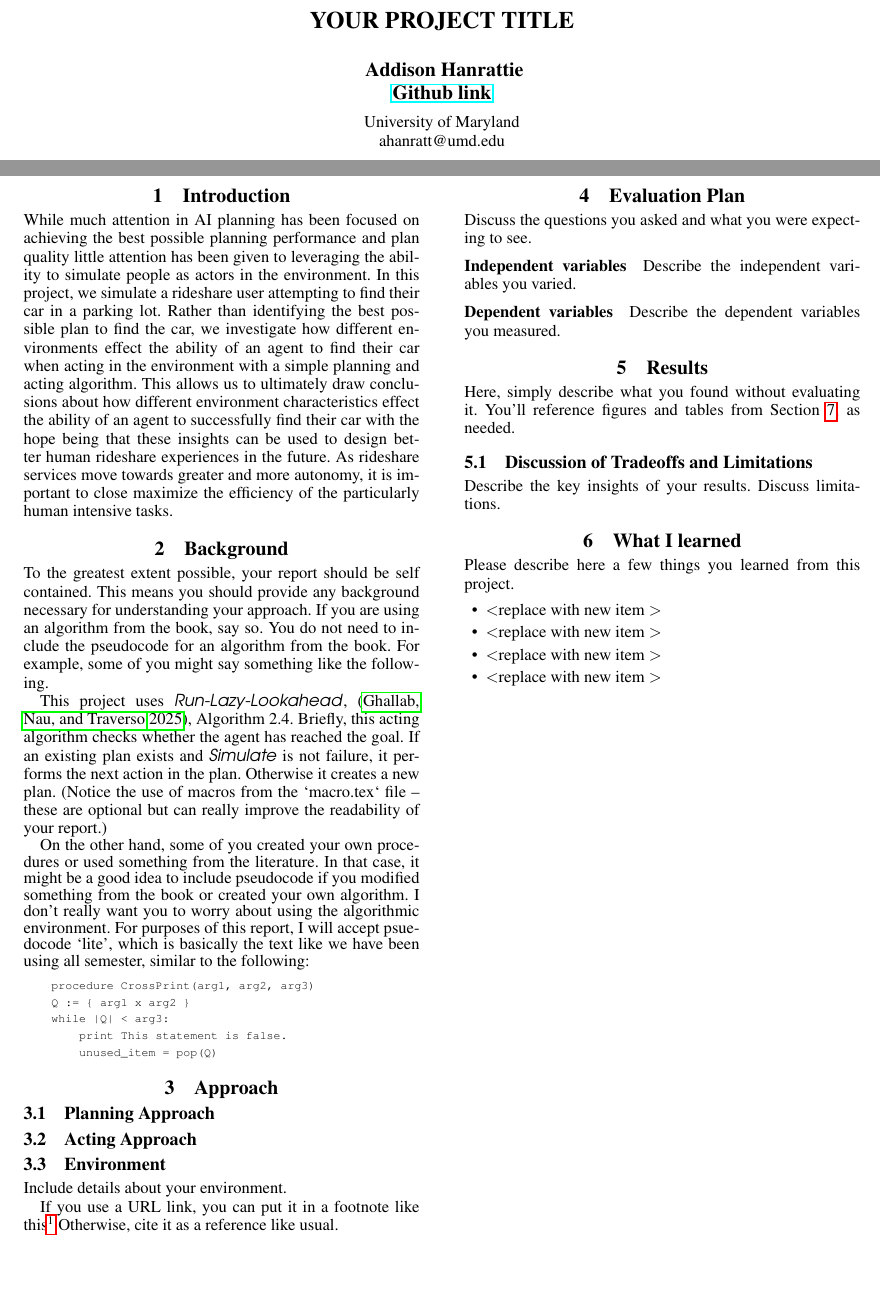
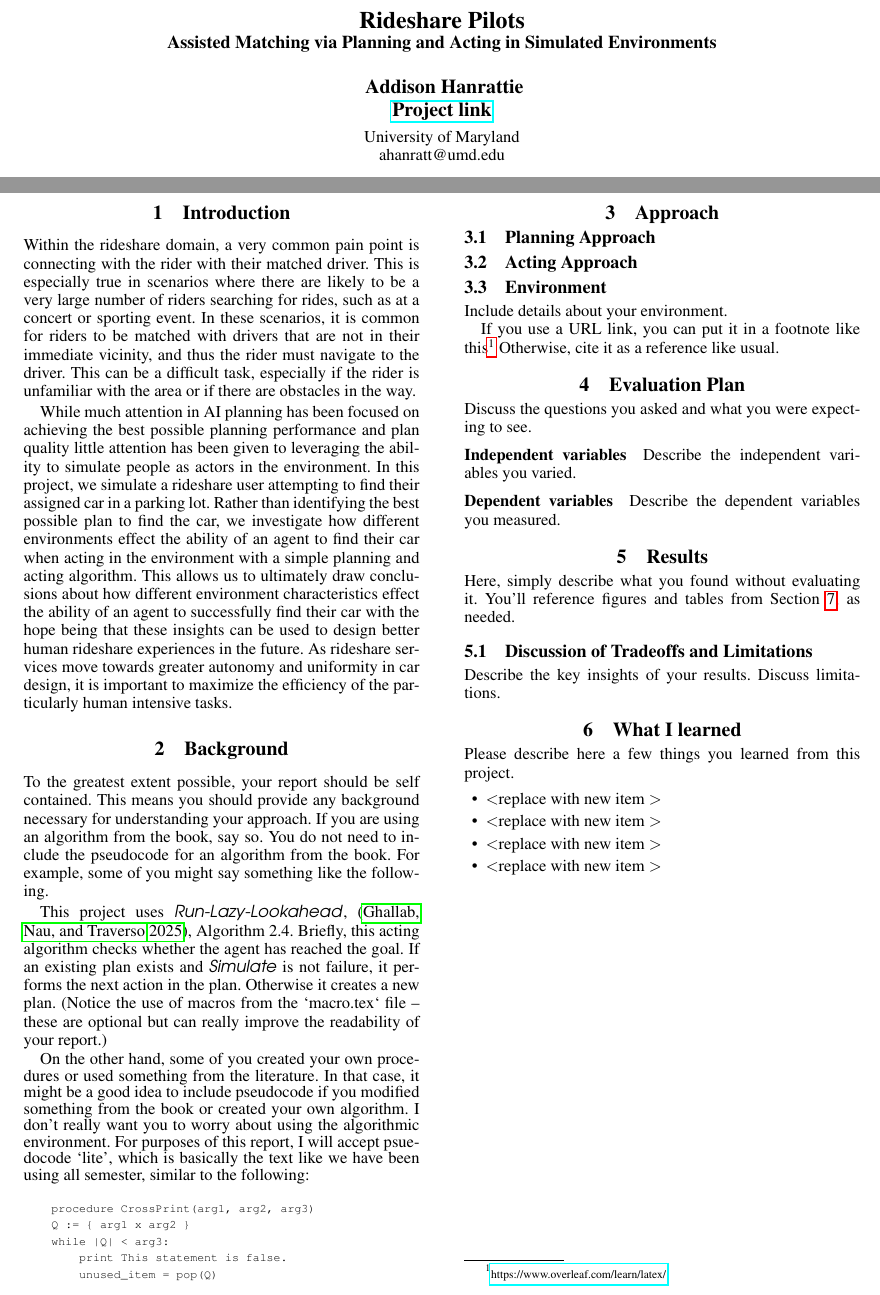
Before and after one commit to supersimple33/rideshare-pilots, a LaTeX document (report/final-report.tex): two parts of pages 1 and 4 of 8, joined at a grey line, cut at the place of the change, the shorter picture padded with empty space. Compiled offline with pdfLaTeX.

Commit message:
docs(report): New intro page

```diff
--- a/report/final-report.tex
+++ b/report/final-report.tex
@@ -96,10 +96,10 @@
 % nouns, adverbs, adjectives should be capitalized, including both words in hyphenated terms, while
 % articles, conjunctions, and prepositions are lower case unless they
 % directly follow a colon or long dash
-\title{YOUR PROJECT TITLE}
+\title{Rideshare Pilots \\ \large Assisted Matching via Planning and Acting in Simulated Environments}
 \author{
     Addison Hanrattie\\
-    \href{https://github.com/supersimple33/rideshare-pilots}{Github link}
+    \href{https://github.com/supersimple33/rideshare-pilots}{Project link}
 }
 \affiliations{
     University of Maryland\\
@@ -120,7 +120,9 @@
 %==========================================================
 \section{Introduction}
 
-While much attention in AI planning has been focused on achieving the best possible planning performance and plan quality little attention has been given to leveraging the ability to simulate people as actors in the environment.  In this project, we simulate a rideshare user attempting to find their car in a parking lot. Rather than identifying the best possible plan to find the car, we investigate how different environments effect the ability of an agent to find their car when acting in the environment with a simple planning and acting algorithm. This allows us to ultimately draw conclusions about how different environment characteristics effect the ability of an agent to successfully find their car with the hope being that these insights can be used to design better human rideshare experiences in the future. As rideshare services move towards greater and more autonomy, it is important to close maximize the efficiency of the particularly human intensive tasks.
+Within the rideshare domain, a very common pain point is connecting with the rider with their matched driver. This is especially true in scenarios where there are likely to be a very large number of riders searching for rides, such as at a concert or sporting event. In these scenarios, it is common for riders to be matched with drivers that are not in their immediate vicinity, and thus the rider must navigate to the driver. This can be a difficult task, especially if the rider is unfamiliar with the area or if there are obstacles in the way.
+
+While much attention in AI planning has been focused on achieving the best possible planning performance and plan quality little attention has been given to leveraging the ability to simulate people as actors in the environment. In this project, we simulate a rideshare user attempting to find their assigned car in a parking lot. Rather than identifying the best possible plan to find the car, we investigate how different environments effect the ability of an agent to find their car when acting in the environment with a simple planning and acting algorithm. This allows us to ultimately draw conclusions about how different environment characteristics effect the ability of an agent to successfully find their car with the hope being that these insights can be used to design better human rideshare experiences in the future. As rideshare services move towards greater autonomy and uniformity in car design, it is important to maximize the efficiency of the particularly human intensive tasks.
 
 %==========================================================
 %==========================================================
```
